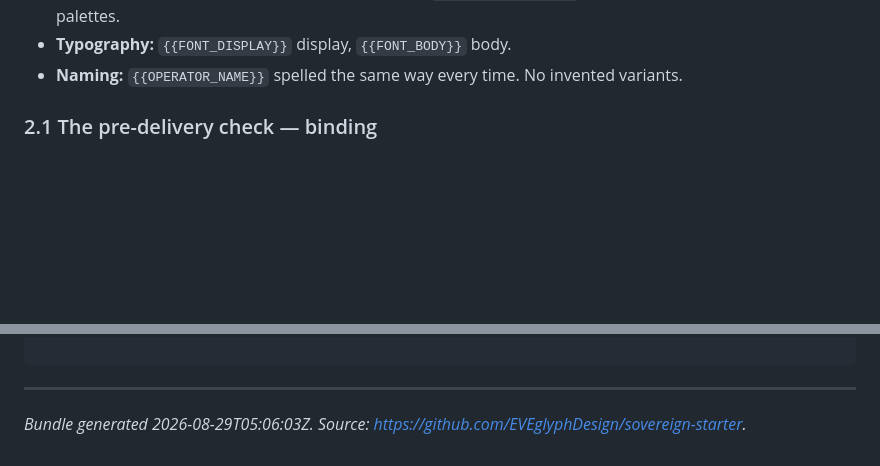
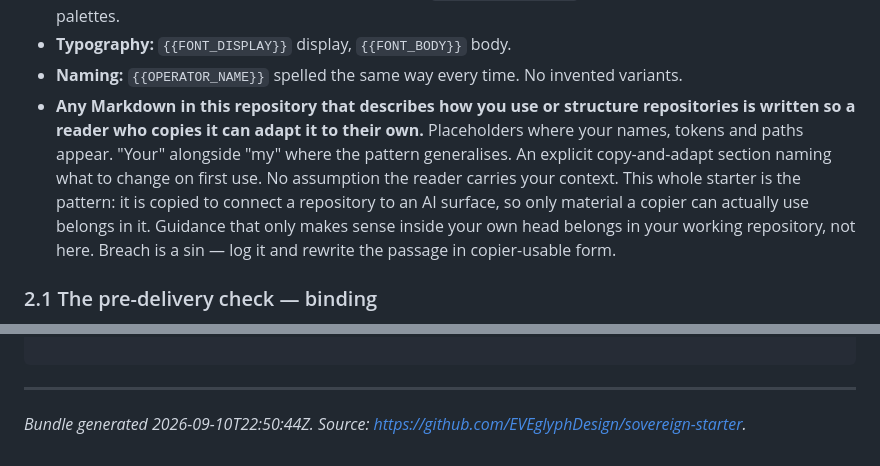
Before and after one commit to EVEglyphDesign/sovereign-starter, a Markdown page: SOVEREIGN-STARTER.md, 2 parts joined by grey strips. Rendered like a GitHub page; blank space fills up the shorter version.

Commit message:
canon(§2): any Markdown in this starter describing how to use or structure repositories must be copier-adaptable, not just readable
Rule added to docs/BOOT-CONTRACT-STARTER.md §2 Canon as the source of truth;
SOVEREIGN-STARTER.md re-bundled so the one-file download carries it.

Placeholders where the operator's names, tokens and paths appear. "Your" alongside
"my" where the pattern generalises. An explicit copy-and-adapt section naming what
to change on first use. No assumption the reader carries the operator's context.

This whole starter is the pattern: it is copied to connect a repository to an AI
surface, so only material a copier can actually use belongs in it. Guidance that
only makes sense inside the operator's own head belongs in the operator's working
repository, not here. Breach is a sin and the passage is rewritten.

Deliberately NOT propagated to eve-glyph-boot-contract or CHARTER-PERPLEXITY.md —
per the operator, copy-and-adapt guidance lives only where a copier will find it.

```diff
--- a/SOVEREIGN-STARTER.md
+++ b/SOVEREIGN-STARTER.md
@@ -201,6 +201,7 @@ How the artifact leaves the repository.
   glassmorphism, no vendor palettes.
 - **Typography:** `{{FONT_DISPLAY}}` display, `{{FONT_BODY}}` body.
 - **Naming:** `{{OPERATOR_NAME}}` spelled the same way every time. No invented variants.
+- **Any Markdown in this repository that describes how you use or structure repositories is written so a reader who copies it can adapt it to their own.** Placeholders where your names, tokens and paths appear. "Your" alongside "my" where the pattern generalises. An explicit copy-and-adapt section naming what to change on first use. No assumption the reader carries your context. This whole starter is the pattern: it is copied to connect a repository to an AI surface, so only material a copier can actually use belongs in it. Guidance that only makes sense inside your own head belongs in your working repository, not here. Breach is a sin — log it and rewrite the passage in copier-usable form.
 
 ### 2.1 The pre-delivery check — binding
 
@@ -339,4 +340,4 @@ example.
 
 ---
 
-_Bundle generated 2026-08-29T05:06:03Z. Source: https://github.com/EVEglyphDesign/sovereign-starter._
+_Bundle generated 2026-09-10T22:50:44Z. Source: https://github.com/EVEglyphDesign/sovereign-starter._
```
Also changed, not shown: docs/BOOT-CONTRACT-STARTER.md (+1 -0 lines).
